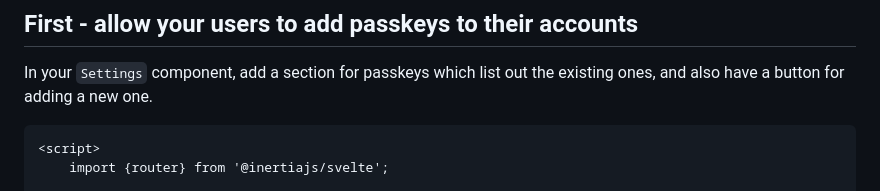
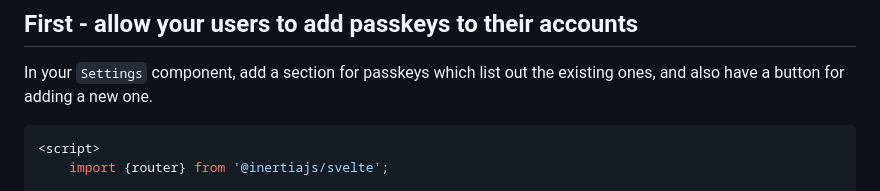
Before and after one commit to danmatthews/danmatthews.me, a Markdown page: content/posts/2025-05-09-implementing-passkeys-in-inertiajs-using-spaties-new-passkeys-package.md, the part around the change. GitHub-like rendering.

Commit message:
Svelte syntax highlighting

````diff
--- a/content/posts/2025-05-09-implementing-passkeys-in-inertiajs-using-spaties-new-passkeys-package.md
+++ b/content/posts/2025-05-09-implementing-passkeys-in-inertiajs-using-spaties-new-passkeys-package.md
@@ -53,7 +53,7 @@ public function generatePasskeyOptions();
 
 In your `Settings` component, add a section for passkeys which list out the existing ones, and also have a button for adding a new one.
 
-```
+```svelte
 <script>
     import {router} from '@inertiajs/svelte';
 
````
